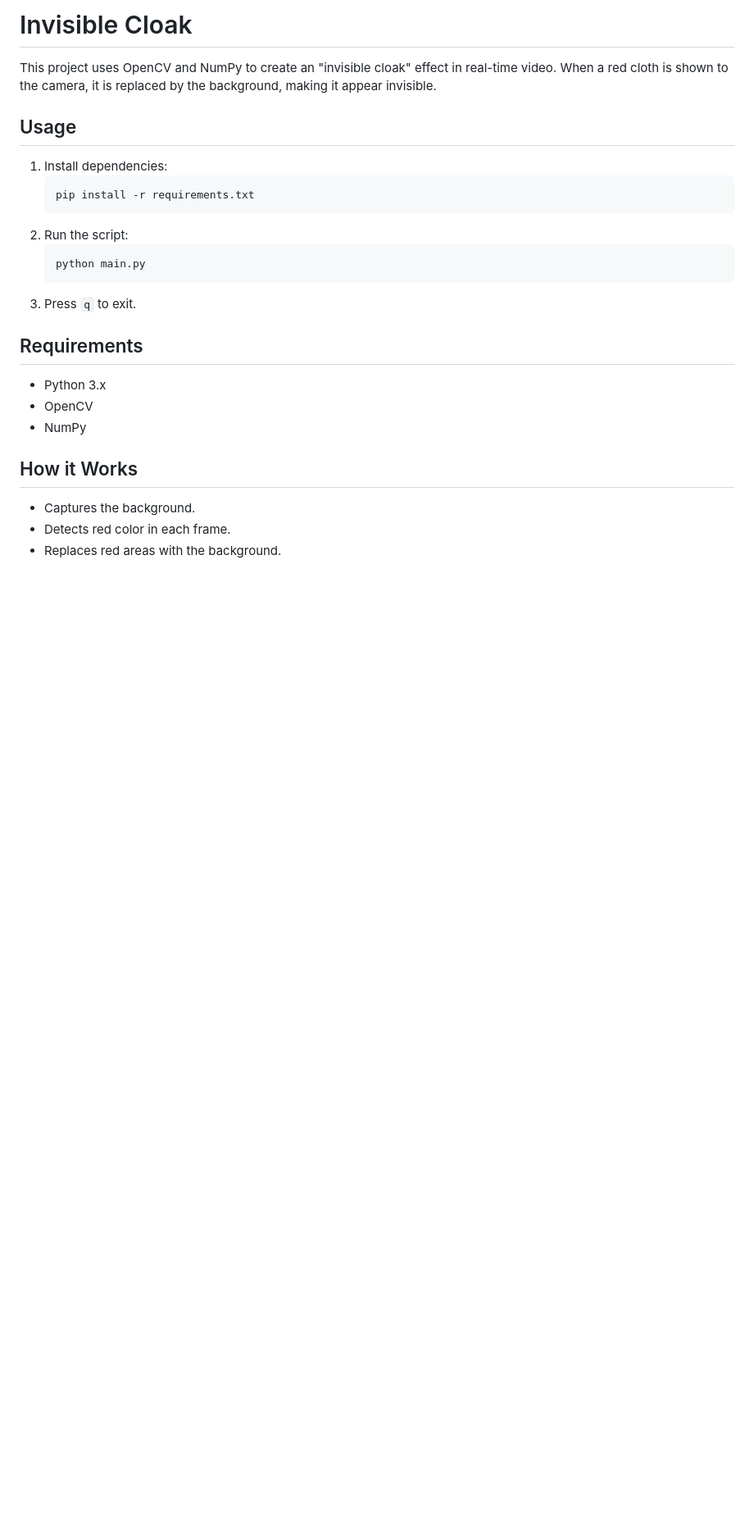
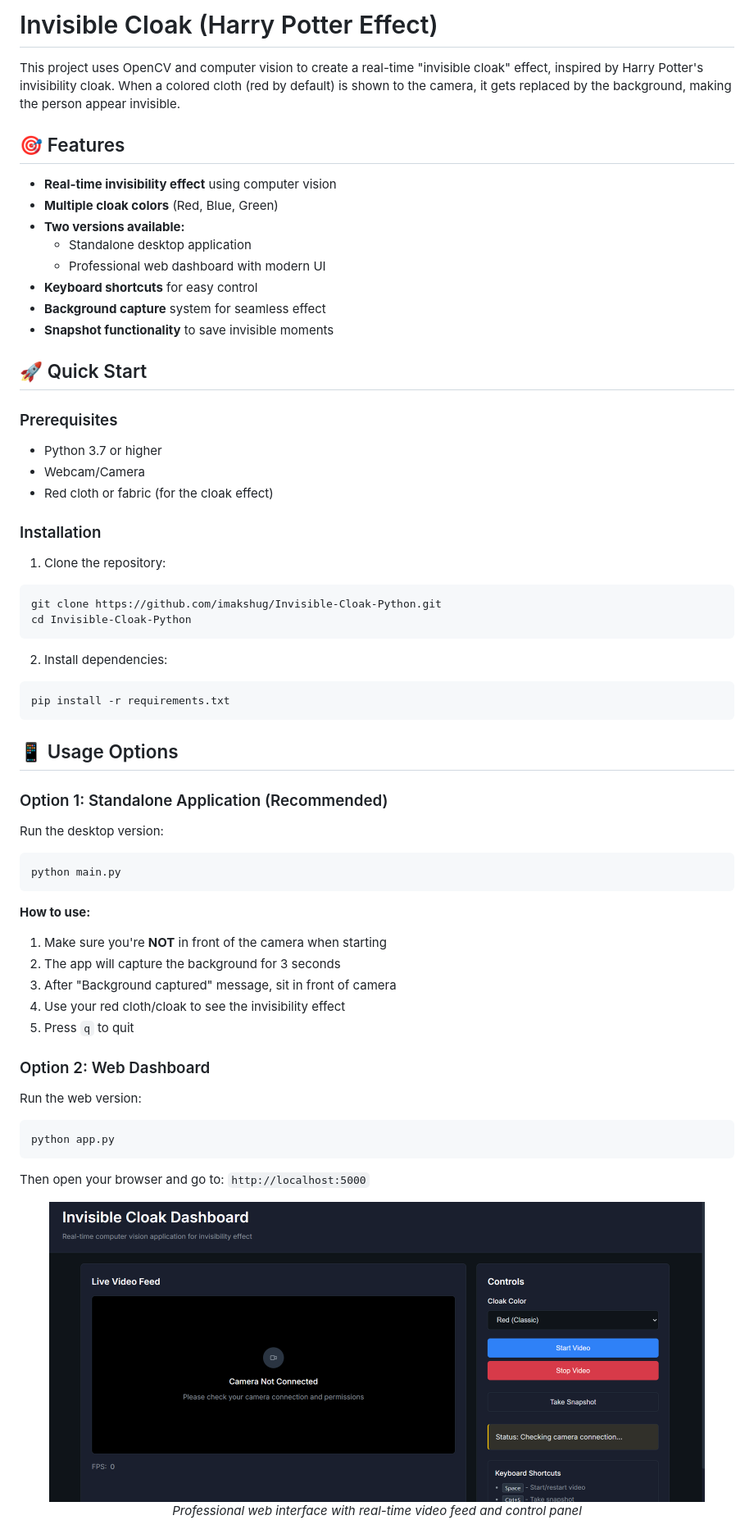
Before and after one commit to imakshug/Invisible-Cloak-Python, a Markdown page: README.md, the part around one of its changes. Shown at 82% size. GitHub-like rendering; pictures changed too: dashboard.png (added); blank space fills up the shorter version.

````diff
--- a/README.md
+++ b/README.md
@@ -1,27 +1,71 @@
-# Invisible Cloak
+# Invisible Cloak (Harry Potter Effect)
 
-This project uses OpenCV and NumPy to create an "invisible cloak" effect in real-time video. When a red cloth is shown to the camera, it is replaced by the background, making it appear invisible.
+This project uses OpenCV and computer vision to create a real-time "invisible cloak" effect, inspired by Harry Potter's invisibility cloak. When a colored cloth (red by default) is shown to the camera, it gets replaced by the background, making the person appear invisible.
 
-## Usage
+## 🎯 Features
 
-1. Install dependencies:
-   ```
-   pip install -r requirements.txt
-   ```
-2. Run the script:
-   ```
-   python main.py
-   ```
-3. Press `q` to exit.
+- **Real-time invisibility effect** using computer vision
+- **Multiple cloak colors** (Red, Blue, Green)
+- **Two versions available:**
+  - Standalone desktop application
+  - Professional web dashboard with modern UI
+- **Keyboard shortcuts** for easy control
+- **Background capture** system for seamless effect
+- **Snapshot functionality** to save invisible moments
 
-## Requirements
+## 🚀 Quick Start
 
-- Python 3.x
-- OpenCV
-- NumPy
+### Prerequisites
 
-## How it Works
+- Python 3.7 or higher
+- Webcam/Camera
+- Red cloth or fabric (for the cloak effect)
 
-- Captures the background.
-- Detects red color in each frame.
-- Replaces red areas with the background.
+### Installation
+
+1. Clone the repository:
+
+```bash
+git clone https://github.com/imakshug/Invisible-Cloak-Python.git
+cd Invisible-Cloak-Python
+```
+
+2. Install dependencies:
+
+```bash
+pip install -r requirements.txt
+```
+
+## 📱 Usage Options
+
+### Option 1: Standalone Application (Recommended)
+
+Run the desktop version:
+
+```bash
+python main.py
+```
+
+**How to use:**
+
+1. Make sure you're **NOT** in front of the camera when starting
+2. The app will capture the background for 3 seconds
+3. After "Background captured" message, sit in front of camera
+4. Use your red cloth/cloak to see the invisibility effect
+5. Press `q` to quit
+
+### Option 2: Web Dashboard
+
+Run the web version:
+
+```bash
+python app.py
+```
+
+Then open your browser and go to: `http://localhost:5000`
+
+<div align="center">
+  <img src="./dashboard.png" alt="Dashboard Screenshot" width="800">
+  <p><em>Professional web interface with real-time video feed and control panel</em></p>
+</div>
+
````
Also changed, not shown: other parts of README.md (+81 -0 lines), 6 other files.
